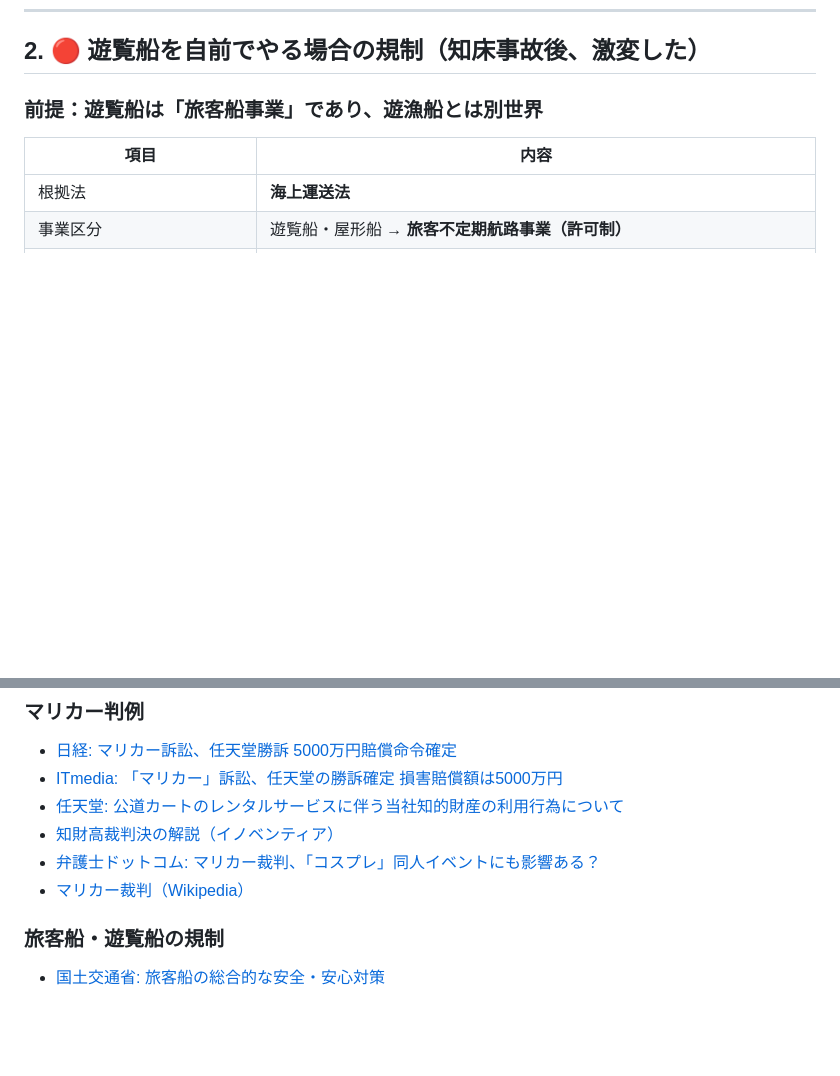
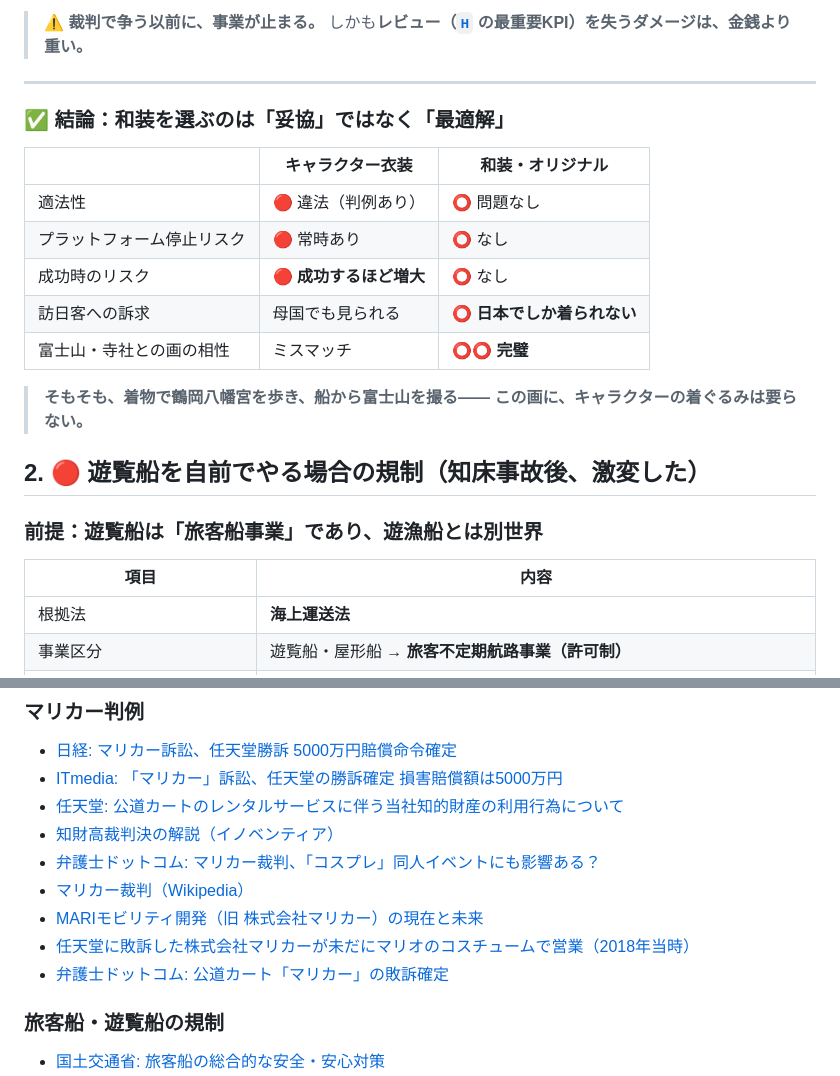
Before and after one commit to pchqk034-sudo/fishing, a Markdown page: business/I_コスプレ遊覧船の検討.md, 2 parts joined by grey strips. GitHub-like rendering; blank space fills up the shorter version.

```diff
--- a/business/I_コスプレ遊覧船の検討.md
+++ b/business/I_コスプレ遊覧船の検討.md
@@ -56,3 +124,21 @@
+> ⚠️ **裁判で争う以前に、事業が止まる。**
+> しかも**レビュー（[`H`](./H_事業計画書_固定費ゼロ版.md) の最重要KPI）を失うダメージは、金銭より重い。**
+
+---
+
+### ✅ 結論：和装を選ぶのは「妥協」ではなく「最適解」
+
+| | キャラクター衣装 | **和装・オリジナル** |
+|---|---|---|
+| 適法性 | 🔴 違法（判例あり） | ⭕ 問題なし |
+| プラットフォーム停止リスク | 🔴 常時あり | ⭕ なし |
+| 成功時のリスク | 🔴 **成功するほど増大** | ⭕ なし |
+| 訪日客への訴求 | 母国でも見られる | ⭕ **日本でしか着られない** |
+| 富士山・寺社との画の相性 | ミスマッチ | ⭕⭕ **完璧** |
+
+> **そもそも、着物で鶴岡八幡宮を歩き、船から富士山を撮る——
+> この画に、キャラクターの着ぐるみは要らない。**
+
 
 ## 2. 🔴 遊覧船を自前でやる場合の規制（知床事故後、激変した）
 
@@ -242,6 +328,9 @@
 - [知財高裁判決の解説（イノベンティア）](https://innoventier.com/archives/2020/03/9764)
 - [弁護士ドットコム: マリカー裁判、「コスプレ」同人イベントにも影響ある？](https://www.bengo4.com/c_23/n_9832/)
 - [マリカー裁判（Wikipedia）](https://ja.wikipedia.org/wiki/%E3%83%9E%E3%83%AA%E3%82%AB%E3%83%BC%E8%A3%81%E5%88%A4)
+- [MARIモビリティ開発（旧 株式会社マリカー）の現在と未来](https://matome.response.jp/articles/2601)
+- [任天堂に敗訴した株式会社マリカーが未だにマリオのコスチュームで営業（2018年当時）](https://hypebeast.com/jp/2018/10/mario-kart-maricart-continues)
+- [弁護士ドットコム: 公道カート「マリカー」の敗訴確定](https://www.bengo4.com/c_18/n_12248/)
 
 ### 旅客船・遊覧船の規制
 - [国土交通省: 旅客船の総合的な安全・安心対策](https://www.mlit.go.jp/maritime/maritime_tk3_000086.html)
```
Also changed, not shown: other parts of business/I_コスプレ遊覧船の検討.md (+68 -0 lines).
